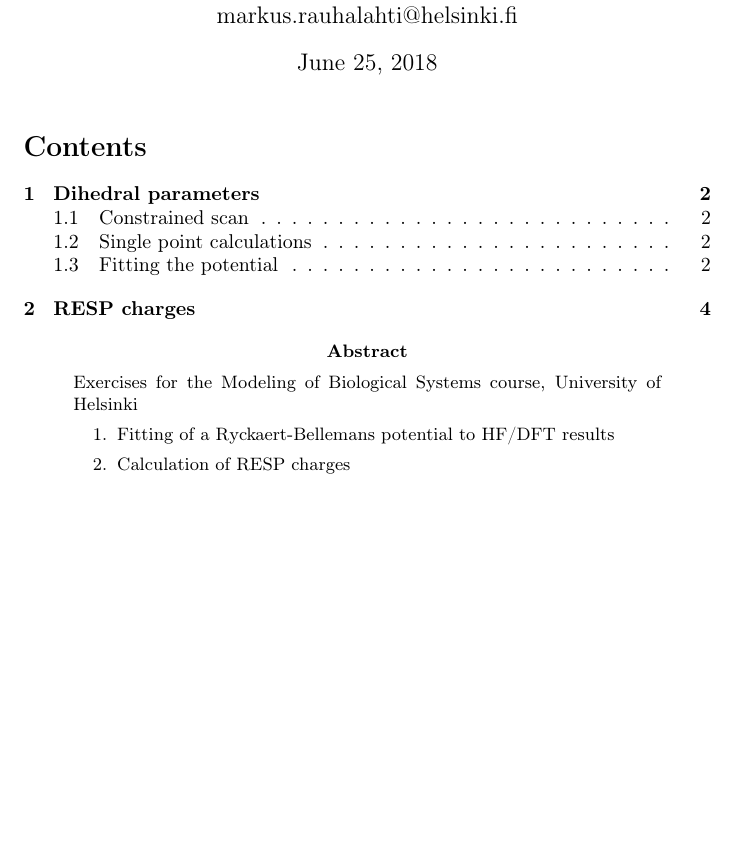
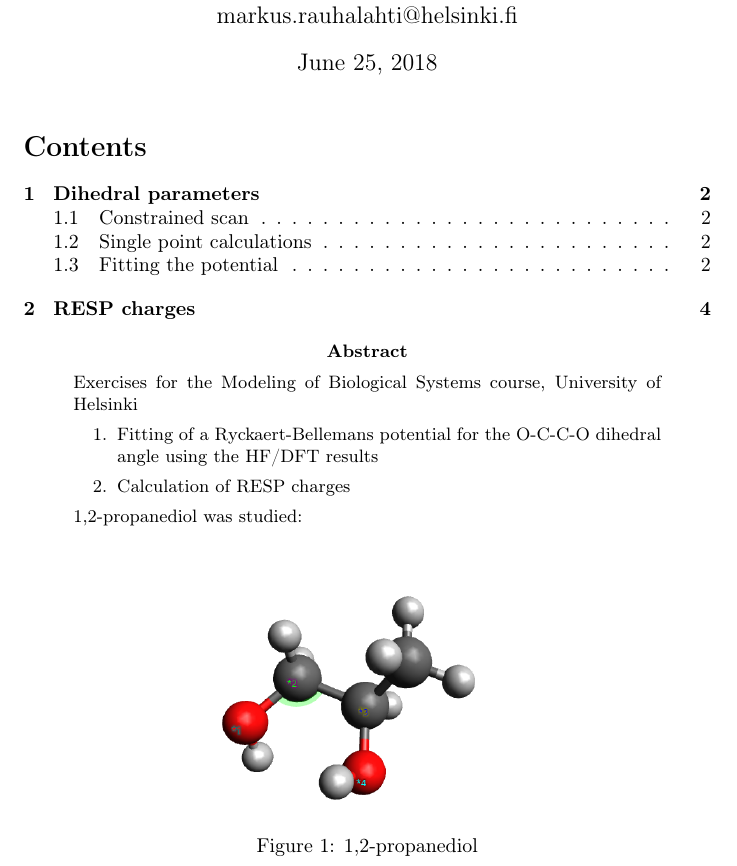
Before and after one commit to mrauha/simulation_of_biosystem_exercise, a LaTeX paper (markus_rauhalahti_biomod.tex): part of page 1 of 6, cut so that both start at the same text, the shorter picture padded with empty space. Compiled offline with pdfLaTeX.

Commit message:
fig of mol

```diff
--- a/markus_rauhalahti_biomod.tex
+++ b/markus_rauhalahti_biomod.tex
@@ -28,10 +28,21 @@
 \begin{abstract}
 	\noindent Exercises for the Modeling of Biological Systems course, University of Helsinki
 	\begin{enumerate}
-	\item Fitting of a Ryckaert-Bellemans potential to HF/DFT results
+	\item Fitting of a Ryckaert-Bellemans potential for the O-C-C-O dihedral angle using the HF/DFT results
 	\item Calculation of RESP charges
 	\end{enumerate}
+	1,2-propanediol was studied:
+
+	\begin{figure}[ht!]
+		\centering
+		\includegraphics[width=0.5\linewidth]{fig/mol}
+		\caption{1,2-propanediol}
+		\label{fig:mol}
+	\end{figure}
+
 \end{abstract}
+
+
 
 \newpage
 
```
Also changed, not shown: fig/mol.png (added), markus_rauhalahti_biomod.pdf.
